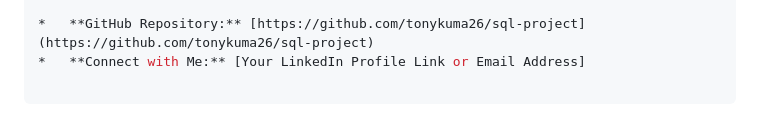
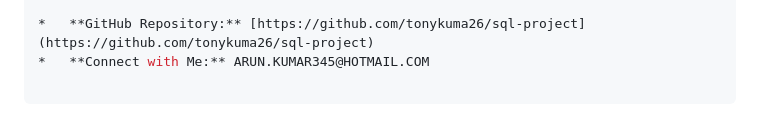
Before and after one commit to tonykuma26/sql-project, a Markdown page: README.md, the part around the change. GitHub-like rendering.

Commit message:
Automated update with database and documentation

```diff
--- a/README.md
+++ b/README.md
@@ -82,4 +82,4 @@ I hold a **Diploma in Computer Application from 1980**, giving me an enduring, d
 Driven by a lifelong passion for technology, I am **entirely self-taught** in modern full-stack web engineering—independently mastering vanilla JavaScript, PHP, relational MySQL systems, and cloud hosting workflows. I build clean, secure, production-ready web tools by combining decades of rock-solid logical foundations with modern development practices.
 
 *   **GitHub Repository:** [https://github.com/tonykuma26/sql-project](https://github.com/tonykuma26/sql-project)
-*   **Connect with Me:** [Your LinkedIn Profile Link or Email Address]
+*   **Connect with Me:** ARUN.KUMAR345@HOTMAIL.COM
```
